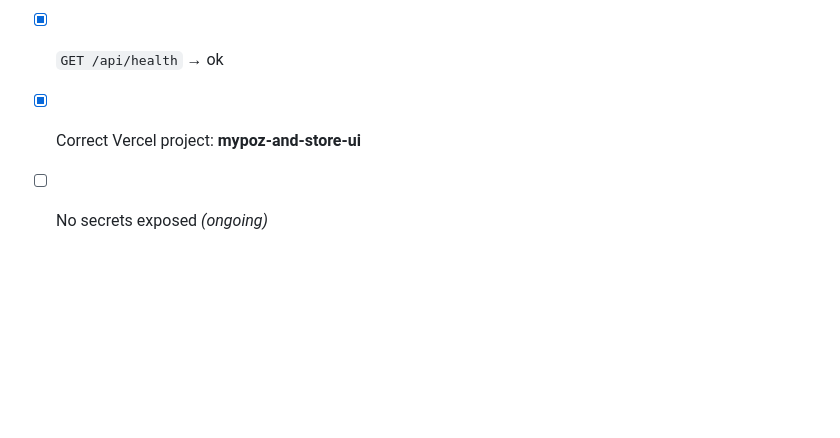
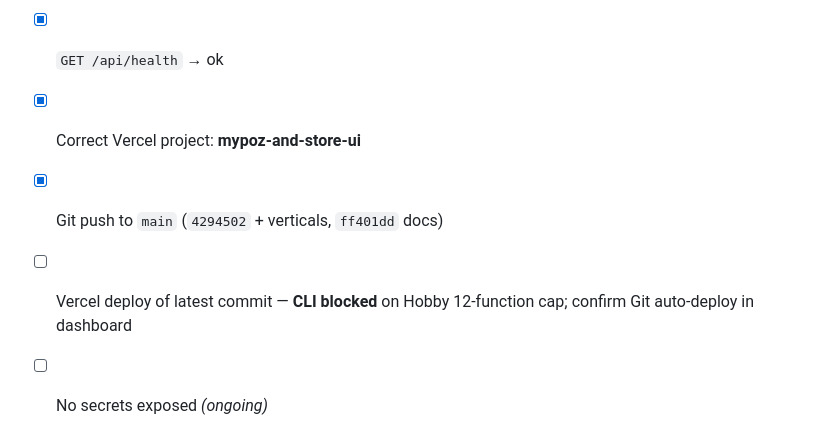
Before and after one commit to anasbikes1992-ui/mypoz-and-store, a Markdown page: grabber-pos/docs/RELEASE_GATE.md, the part around the change. Drawn GitHub-style; blank space fills up the shorter version.

Commit message:
Update release gate deployment and A-OP-02 status.
Co-authored-by: Cursor <cursoragent@cursor.com>

```diff
--- a/grabber-pos/docs/RELEASE_GATE.md
+++ b/grabber-pos/docs/RELEASE_GATE.md
@@ -106,6 +106,8 @@ Object spot-check: `current_org_id()` present; `collection_matches_rules()` pres
 - [x] Production health green on correct host
 - [x] `GET /api/health` → ok
 - [x] Correct Vercel project: **mypoz-and-store-ui**
+- [x] Git push to `main` (`4294502` + verticals, `ff401dd` docs)
+- [ ] Vercel deploy of latest commit — **CLI blocked** on Hobby 12-function cap; confirm Git auto-deploy in dashboard
 - [ ] No secrets exposed *(ongoing)*
 
 
```
